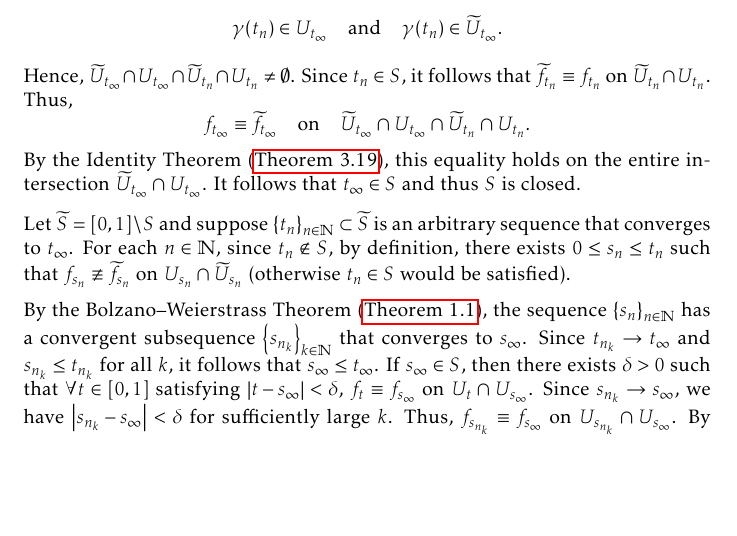
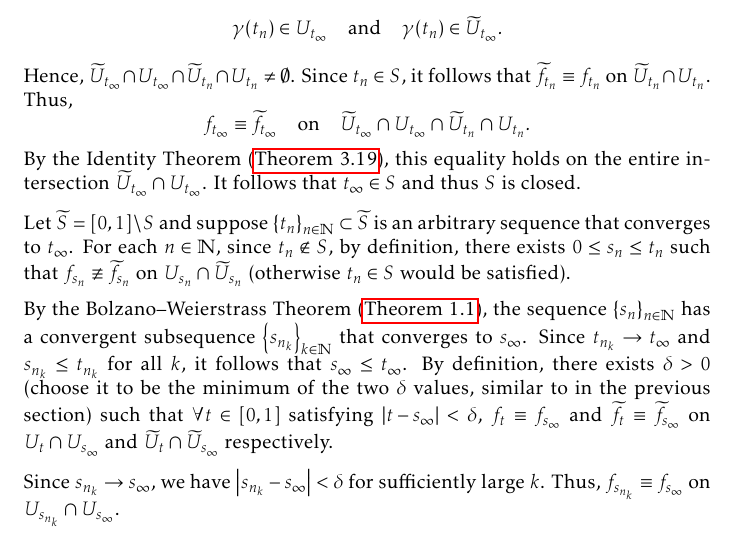
Before and after one commit to slipperking/complex-analysis-latex, a LaTeX document (main.tex): part of page 133 of 159, cut so that both start at the same text, the shorter picture padded with empty space. Compiled offline with pdfLaTeX.

Commit message:
overleaf_to_git (Tue Aug 19 23:28:22 2025 -0700): update main.tex from r20014 to r20018

```diff
--- a/main.tex
+++ b/main.tex
@@ -3092,7 +3092,11 @@ For a fixed curve, such analytic continuations are unique in the following sense
 
     Let \(\widetilde{S}=[0,1]\setminus S\) and suppose \(\qty{t_n}_{n\in\mathbb{N}}\subset\widetilde{S}\) is an arbitrary sequence that converges to \(t_\infty\). For each \(n\in\mathbb{N}\), since \(t_n\notin S\), by definition, there exists \(0\leq s_n\leq t_n\) such that \(f_{s_n}\not\equiv \widetilde{f}_{s_n}\) on \(U_{s_n}\cap\widetilde{U}_{s_n}\) (otherwise \(t_n\in S\) would be satisfied).
 
-    By the Bolzano--Weierstrass Theorem (\autoref{thm:bolzanoweierstrass}), the sequence \(\qty{s_n}_{n\in\mathbb{N}}\) has a convergent subsequence \(\qty{s_{n_k}}_{k\in\mathbb{N}}\) that converges to \(s_\infty\). Since \(t_{n_k}\to t_\infty\) and \(s_{n_k}\leq t_{n_k}\) for all \(k\), it follows that \(s_\infty\leq t_\infty\). If \(s_\infty\in S\), then there exists \(\delta>0\) such that \(\forall t\in[0,1]\) satisfying \(\abs{t-s_\infty}<\delta\), \(f_t\equiv f_{s_\infty}\) on \(U_t\cap U_{s_\infty}\). Since \(s_{n_k}\to s_\infty\), we have \(\abs{s_{n_k}-s_\infty}<\delta\) for sufficiently large \(k\). Thus, \(f_{s_{n_k}}\equiv f_{s_\infty}\) on \(U_{s_{n_k}}\cap U_{s_\infty}\). By the Identity Theorem (\autoref{thm:identity}), this implies that \(\widetilde{f}_{s_{n_k}}\equiv f_{s_\infty}\) on \(\widetilde{U}_{s_{n_k}}\cap U_{s_\infty}\). This contradicts the assumption that \(f_{s_n}\not\equiv \widetilde{f}_{s_n}\) on \(U_{s_n}\cap\widetilde{U}_{s_n}\).
+    By the Bolzano--Weierstrass Theorem (\autoref{thm:bolzanoweierstrass}), the sequence \(\qty{s_n}_{n\in\mathbb{N}}\) has a convergent subsequence \(\qty{s_{n_k}}_{k\in\mathbb{N}}\) that converges to \(s_\infty\). Since \(t_{n_k}\to t_\infty\) and \(s_{n_k}\leq t_{n_k}\) for all \(k\), it follows that \(s_\infty\leq t_\infty\). By definition, there exists \(\delta>0\) (choose it to be the minimum of the two \(\delta\) values, similar to in the previous section) such that \(\forall t\in[0,1]\) satisfying \(\abs{t-s_\infty}<\delta\), \(f_t\equiv f_{s_\infty}\) and \(\widetilde{f}_t\equiv \widetilde{f}_{s_\infty}\) on \(U_t\cap U_{s_\infty}\) and \(\widetilde{U}_t\cap \widetilde{U}_{s_\infty}\) respectively.
+
+    Since \(s_{n_k}\to s_\infty\), we have \(\abs{s_{n_k}-s_\infty}<\delta\) for sufficiently large \(k\). Thus, \(f_{s_{n_k}}\equiv f_{s_\infty}\) on \(U_{s_{n_k}}\cap U_{s_\infty}\).
+
+    By the Identity Theorem (\autoref{thm:identity}), this implies that \(\widetilde{f}_{s_{n_k}}\equiv f_{s_\infty}\) on \(\widetilde{U}_{s_{n_k}}\cap U_{s_\infty}\). This contradicts the assumption that \(f_{s_n}\not\equiv \widetilde{f}_{s_n}\) on \(U_{s_n}\cap\widetilde{U}_{s_n}\).
 \end{proof}
 \subsection{The Monodromy Theorem}
 \section{Rational Approximation Theory}
```
